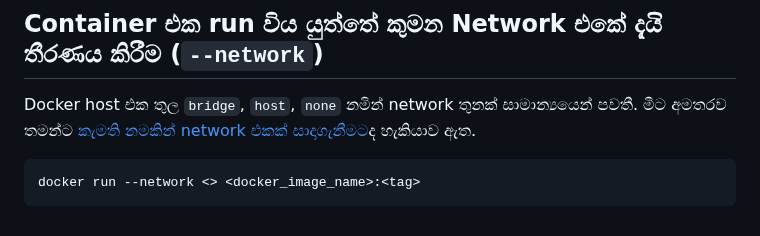
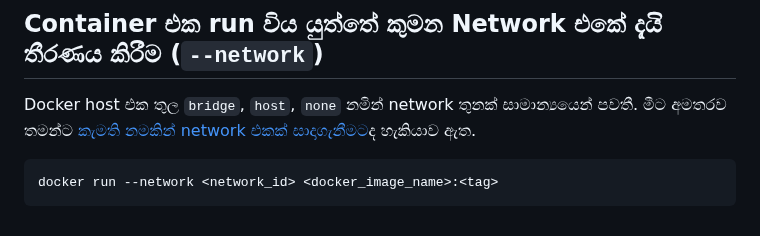
Before and after one commit to y-developer/docs, a Markdown page: docker/docker_run.md, the part around the change. Rendered like a GitHub page.

````diff
--- a/docker/docker_run.md
+++ b/docker/docker_run.md
@@ -65,5 +65,5 @@ docker run -p 3000:80 httpd:2.4.56-alpine3.17
 Docker host එක තුල `bridge`, `host`, `none` නමින් network තුනක් සාමාන්‍යයෙන් පවතී. මීට අමතරව තමන්ට [කැමති නමකින් network එකක් සාදාගැනීමට](docker_network.md/#network-එකක්-සෑදීම)ද හැකියාව ඇත.
 
 ```bash
-docker run --network <> <docker_image_name>:<tag>
+docker run --network <network_id> <docker_image_name>:<tag>
 ```
````
